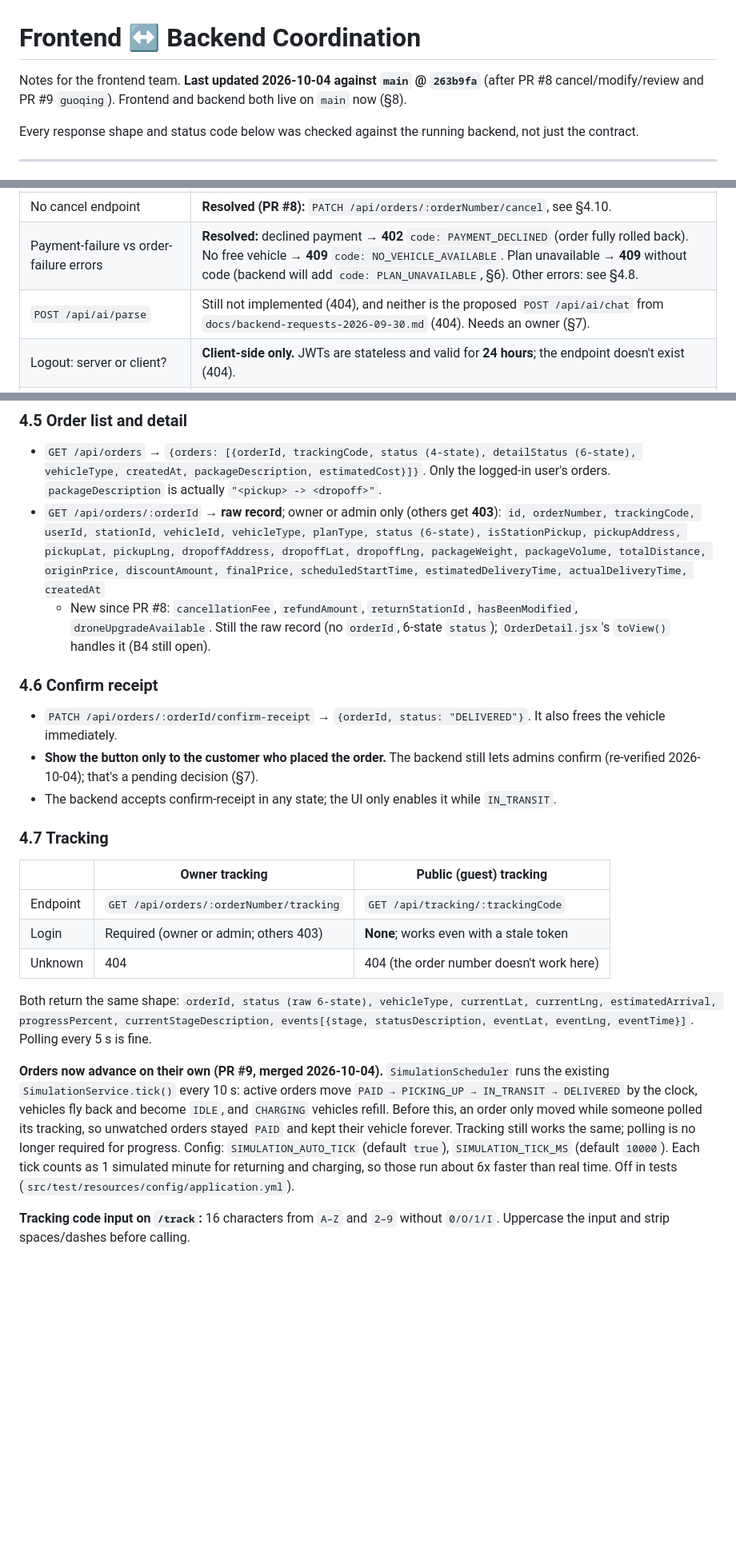
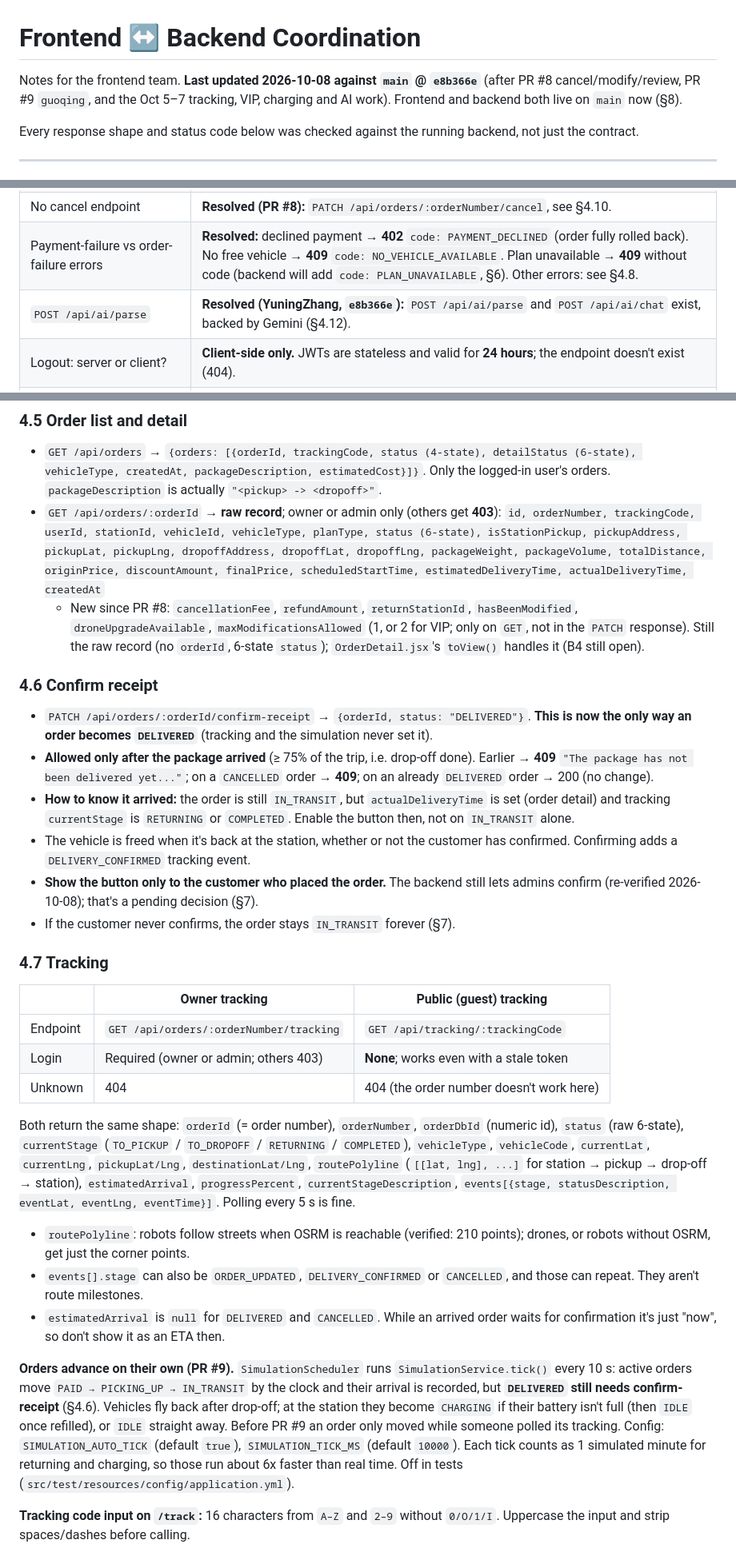
Before and after one commit to brian061119/sf-dispatch-delivery, a Markdown page: docs/front-back coordination.md, 3 parts joined by grey strips. Shown at 80% size. Rendered like a GitHub page; blank space fills up the shorter version.

```diff
--- a/docs/front-back coordination.md
+++ b/docs/front-back coordination.md
@@ -1,6 +1,6 @@
 # Frontend ↔ Backend Coordination
 
-Notes for the frontend team. **Last updated 2026-10-04 against `main` @ `263b9fa`** (after PR #8 cancel/modify/review and PR #9 `guoqing`). Frontend and backend both live on `main` now (§8).
+Notes for the frontend team. **Last updated 2026-10-08 against `main` @ `e8b366e`** (after PR #8 cancel/modify/review, PR #9 `guoqing`, and the Oct 5–7 tracking, VIP, charging and AI work). Frontend and backend both live on `main` now (§8).
 
 Every response shape and status code below was checked against the running backend, not just the contract.
 
@@ -41,7 +45,7 @@ Every response shape and status code below was checked against the running backe
 | No "awaiting signature" state | Correct: confirm-receipt goes straight to `DELIVERED`. The backend has 6 internal states; the contract exposes 4. No extra state is planned. |
 | No cancel endpoint | **Resolved (PR #8):** `PATCH /api/orders/:orderNumber/cancel`, see §4.10. |
 | Payment-failure vs order-failure errors | **Resolved:** declined payment → **402** `code: PAYMENT_DECLINED` (order fully rolled back). No free vehicle → **409** `code: NO_VEHICLE_AVAILABLE`. Plan unavailable → **409** without code (backend will add `code: PLAN_UNAVAILABLE`, §6). Other errors: see §4.8. |
-| `POST /api/ai/parse` | Still not implemented (404), and neither is the proposed `POST /api/ai/chat` from `docs/backend-requests-2026-09-30.md` (404). Needs an owner (§7). |
+| `POST /api/ai/parse` | **Resolved (YuningZhang, `e8b366e`):** `POST /api/ai/parse` and `POST /api/ai/chat` exist, backed by Gemini (§4.12). |
 | Logout: server or client? | **Client-side only.** JWTs are stateless and valid for **24 hours**; the endpoint doesn't exist (404). |
 | Tracking `status` is the raw enum | Confirmed: e.g. `PICKING_UP`. Keep `normalizeStatus()` for now; the backend plans to map it (§6). |
 | Review endpoint missing | **Resolved (PR #8):** `POST` / `GET /api/orders/:orderNumber/review`, see §4.10. |
@@ -100,12 +104,15 @@ Response **201**:
 - `GET /api/orders` → `{orders: [{orderId, trackingCode, status (4-state), detailStatus (6-state), vehicleType, createdAt, packageDescription, estimatedCost}]}`. Only the logged-in user's orders. `packageDescription` is actually `"<pickup> -> <dropoff>"`.
 - `GET /api/orders/:orderId` → **raw record**; owner or admin only (others get **403**):
   `id, orderNumber, trackingCode, userId, stationId, vehicleId, vehicleType, planType, status (6-state), isStationPickup, pickupAddress, pickupLat, pickupLng, dropoffAddress, dropoffLat, dropoffLng, packageWeight, packageVolume, totalDistance, originPrice, discountAmount, finalPrice, scheduledStartTime, estimatedDeliveryTime, actualDeliveryTime, createdAt`
-  - New since PR #8: `cancellationFee`, `refundAmount`, `returnStationId`, `hasBeenModified`, `droneUpgradeAvailable`. Still the raw record (no `orderId`, 6-state `status`); `OrderDetail.jsx`'s `toView()` handles it (B4 still open).
+  - New since PR #8: `cancellationFee`, `refundAmount`, `returnStationId`, `hasBeenModified`, `droneUpgradeAvailable`, `maxModificationsAllowed` (1, or 2 for VIP; only on `GET`, not in the `PATCH` response). Still the raw record (no `orderId`, 6-state `status`); `OrderDetail.jsx`'s `toView()` handles it (B4 still open).
 
 ### 4.6 Confirm receipt
-- `PATCH /api/orders/:orderId/confirm-receipt` → `{orderId, status: "DELIVERED"}`. It also frees the vehicle immediately.
-- **Show the button only to the customer who placed the order.** The backend still lets admins confirm (re-verified 2026-10-04); that's a pending decision (§7).
-- The backend accepts confirm-receipt in any state; the UI only enables it while `IN_TRANSIT`.
+- `PATCH /api/orders/:orderId/confirm-receipt` → `{orderId, status: "DELIVERED"}`. **This is now the only way an order becomes `DELIVERED`** (tracking and the simulation never set it).
+- **Allowed only after the package arrived** (≥ 75% of the trip, i.e. drop-off done). Earlier → **409** `"The package has not been delivered yet..."`; on a `CANCELLED` order → **409**; on an already `DELIVERED` order → 200 (no change).
+- **How to know it arrived:** the order is still `IN_TRANSIT`, but `actualDeliveryTime` is set (order detail) and tracking `currentStage` is `RETURNING` or `COMPLETED`. Enable the button then, not on `IN_TRANSIT` alone.
+- The vehicle is freed when it's back at the station, whether or not the customer has confirmed. Confirming adds a `DELIVERY_CONFIRMED` tracking event.
+- **Show the button only to the customer who placed the order.** The backend still lets admins confirm (re-verified 2026-10-08); that's a pending decision (§7).
+- If the customer never confirms, the order stays `IN_TRANSIT` forever (§7).
 
 ### 4.7 Tracking
 | | Owner tracking | Public (guest) tracking |
@@ -114,9 +121,12 @@ Response **201**:
 | Login | Required (owner or admin; others 403) | **None**; works even with a stale token |
 | Unknown | 404 | 404 (the order number doesn't work here) |
 
-Both return the same shape: `orderId, status (raw 6-state), vehicleType, currentLat, currentLng, estimatedArrival, progressPercent, currentStageDescription, events[{stage, statusDescription, eventLat, eventLng, eventTime}]`. Polling every 5 s is fine.
+Both return the same shape: `orderId` (= order number), `orderNumber`, `orderDbId` (numeric id), `status` (raw 6-state), `currentStage` (`TO_PICKUP` / `TO_DROPOFF` / `RETURNING` / `COMPLETED`), `vehicleType`, `vehicleCode`, `currentLat`, `currentLng`, `pickupLat/Lng`, `destinationLat/Lng`, `routePolyline` (`[[lat, lng], ...]` for station → pickup → drop-off → station), `estimatedArrival`, `progressPercent`, `currentStageDescription`, `events[{stage, statusDescription, eventLat, eventLng, eventTime}]`. Polling every 5 s is fine.
+- `routePolyline`: robots follow streets when OSRM is reachable (verified: 210 points); drones, or robots without OSRM, get just the corner points.
+- `events[].stage` can also be `ORDER_UPDATED`, `DELIVERY_CONFIRMED` or `CANCELLED`, and those can repeat. They aren't route milestones.
+- `estimatedArrival` is `null` for `DELIVERED` and `CANCELLED`. While an arrived order waits for confirmation it's just "now", so don't show it as an ETA then.
 
-**Orders now advance on their own (PR #9, merged 2026-10-04).** `SimulationScheduler` runs the existing `SimulationService.tick()` every 10 s: active orders move `PAID → PICKING_UP → IN_TRANSIT → DELIVERED` by the clock, vehicles fly back and become `IDLE`, and `CHARGING` vehicles refill. Before this, an order only moved while someone polled its tracking, so unwatched orders stayed `PAID` and kept their vehicle forever. Tracking still works the same; polling is no longer required for progress. Config: `SIMULATION_AUTO_TICK` (default `true`), `SIMULATION_TICK_MS` (default `10000`). Each tick counts as 1 simulated minute for returning and charging, so those run about 6x faster than real time. Off in tests (`src/test/resources/config/application.yml`).
+**Orders advance on their own (PR #9).** `SimulationScheduler` runs `SimulationService.tick()` every 10 s: active orders move `PAID → PICKING_UP → IN_TRANSIT` by the clock and their arrival is recorded, but **`DELIVERED` still needs confirm-receipt** (§4.6). Vehicles fly back after drop-off; at the station they become `CHARGING` if their battery isn't full (then `IDLE` once refilled), or `IDLE` straight away. Before PR #9 an order only moved while someone polled its tracking. Config: `SIMULATION_AUTO_TICK` (default `true`), `SIMULATION_TICK_MS` (default `10000`). Each tick counts as 1 simulated minute for returning and charging, so those run about 6x faster than real time. Off in tests (`src/test/resources/config/application.yml`).
 
 **Tracking code input on `/track`:** 16 characters from `A–Z` and `2–9` without `0/O/1/I`. Uppercase the input and strip spaces/dashes before calling.
 
```
Also changed, not shown: other parts of docs/front-back coordination.md (+40 -11 lines).
